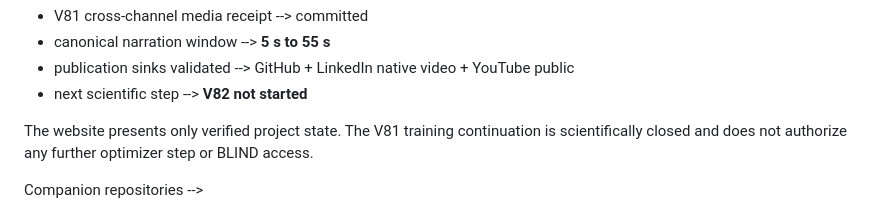
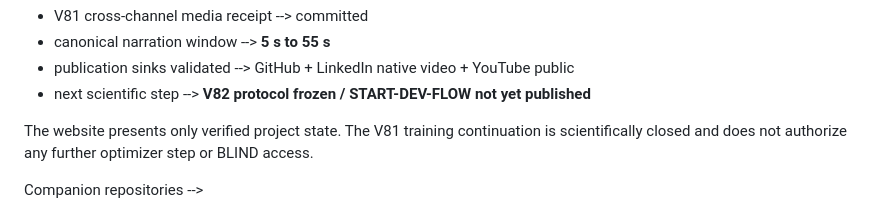
Before and after one commit to Kusanagi8200/KUZAI.ORG-VS2, a Markdown page: README.md, the part around the change. Rendered like a GitHub page.

Commit message:
docs: expose V82 pre-START status

```diff
--- a/README.md
+++ b/README.md
@@ -139,7 +139,7 @@ Current state -->
 - V81 cross-channel media receipt --> committed
 - canonical narration window --> **5 s to 55 s**
 - publication sinks validated --> GitHub + LinkedIn native video + YouTube public
-- next scientific step --> **V82 not started**
+- next scientific step --> **V82 protocol frozen / START-DEV-FLOW not yet published**
 
 The website presents only verified project state. The V81 training continuation is scientifically closed and does not authorize any further optimizer step or BLIND access.
 
```
